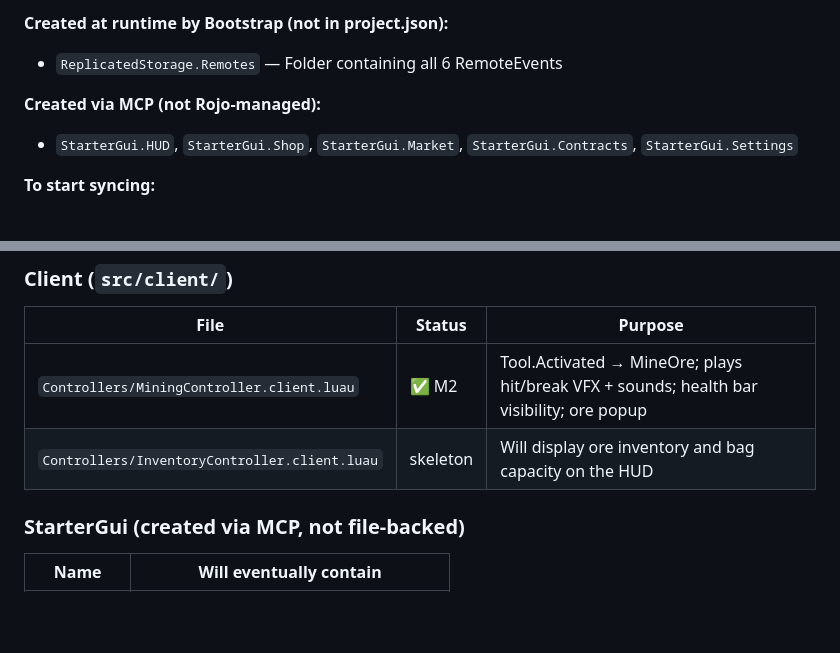
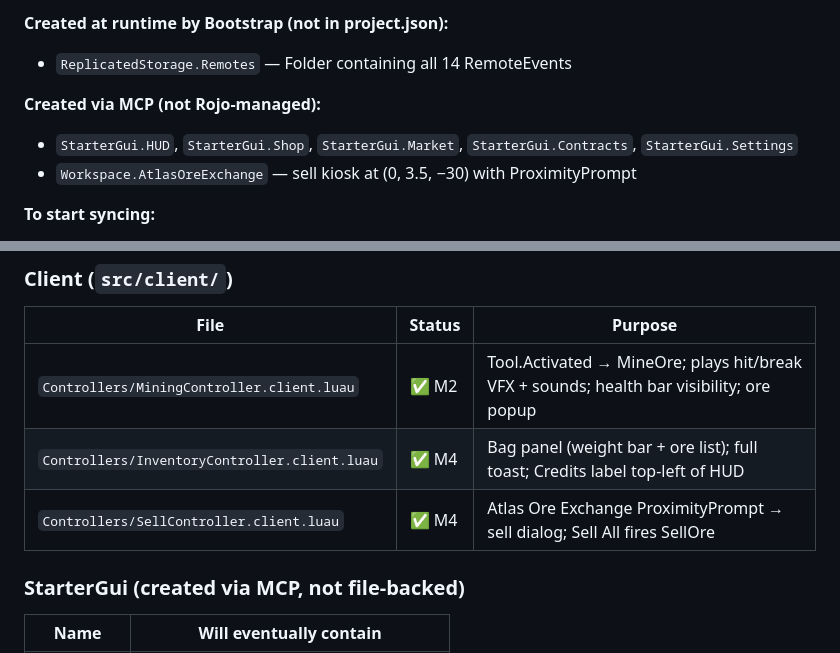
Before and after one commit to User-2056/tictactoe, a Markdown page: CLAUDE.md, 2 parts joined by grey strips. Rendered like a GitHub page; blank space fills up the shorter version.

```diff
--- a/CLAUDE.md
+++ b/CLAUDE.md
@@ -53,10 +61,11 @@ purchase better equipment, unlock new regions, and complete mining contracts.
 - `ServerScriptService.Systems` — placeholder for larger gameplay systems
 
 **Created at runtime by Bootstrap (not in project.json):**
-- `ReplicatedStorage.Remotes` — Folder containing all 6 RemoteEvents
+- `ReplicatedStorage.Remotes` — Folder containing all 14 RemoteEvents
 
 **Created via MCP (not Rojo-managed):**
 - `StarterGui.HUD`, `StarterGui.Shop`, `StarterGui.Market`, `StarterGui.Contracts`, `StarterGui.Settings`
+- `Workspace.AtlasOreExchange` — sell kiosk at (0, 3.5, −30) with ProximityPrompt
 
 **To start syncing:**
 1. Open terminal in `roblox-game/` and run: `rojo serve`
@@ -132,7 +146,8 @@ Clients fire RemoteEvents to request actions; server validates and responds.
 | File | Status | Purpose |
 |---|---|---|
 | `Controllers/MiningController.client.luau` | ✅ M2 | Tool.Activated → MineOre; plays hit/break VFX + sounds; health bar visibility; ore popup |
-| `Controllers/InventoryController.client.luau` | skeleton | Will display ore inventory and bag capacity on the HUD |
+| `Controllers/InventoryController.client.luau` | ✅ M4 | Bag panel (weight bar + ore list); full toast; Credits label top-left of HUD |
+| `Controllers/SellController.client.luau` | ✅ M4 | Atlas Ore Exchange ProximityPrompt → sell dialog; Sell All fires SellOre |
 
 ### StarterGui (created via MCP, not file-backed)
 | Name | Will eventually contain |
```
Also changed, not shown: other parts of CLAUDE.md (+16 -3 lines).
